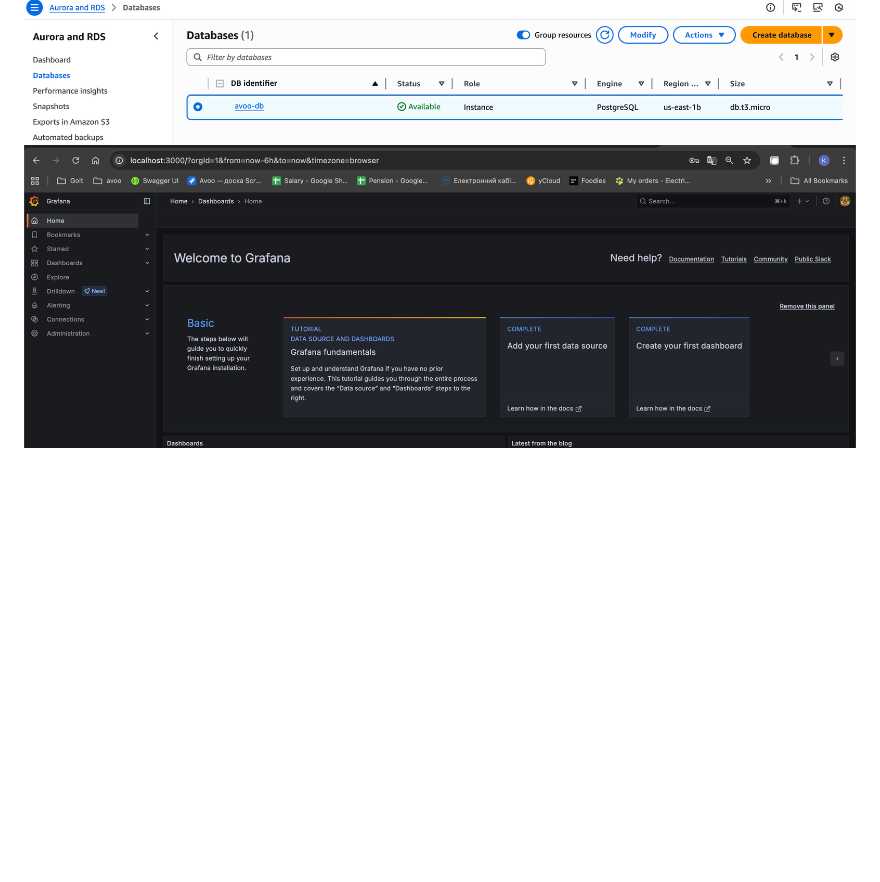
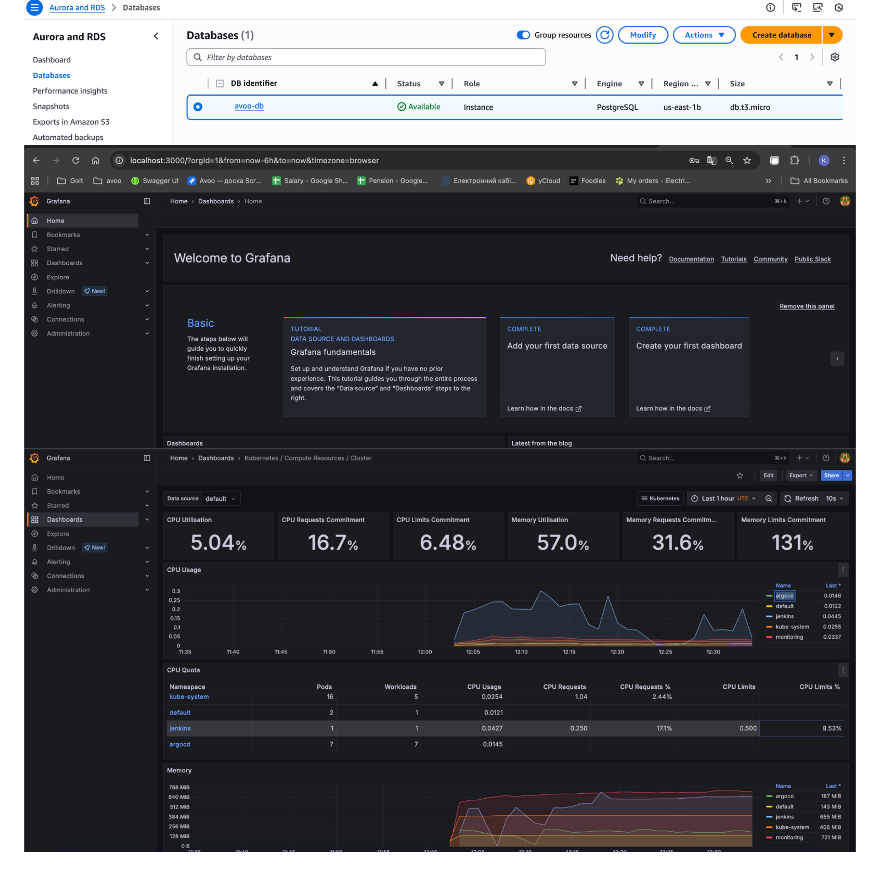
Before and after one commit to KatNezabydka/ci_cd, a Markdown page: README.md, the part around the change. GitHub-like rendering; pictures changed too: images/monitoring.png (added); blank space fills up the shorter version.

Commit message:
final peoject done

```diff
--- a/README.md
+++ b/README.md
@@ -94,3 +94,4 @@ terraform apply
 For changing type db chdnge variable in main module: use_aurora=true
 ![rds](./images/rds.png)
 ![grafana](./images/grafana.png)
+![img.png](images/monitoring.png)
```
